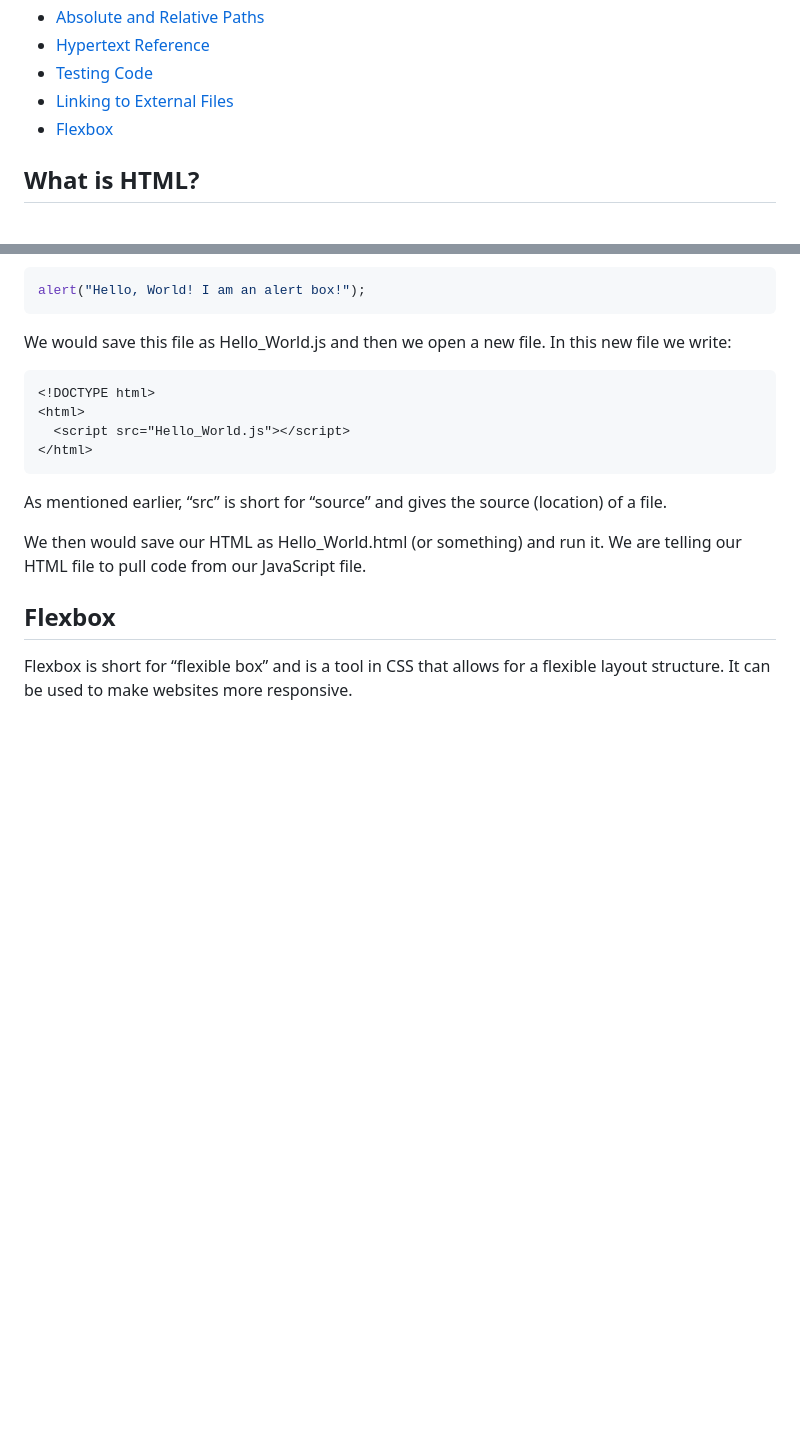
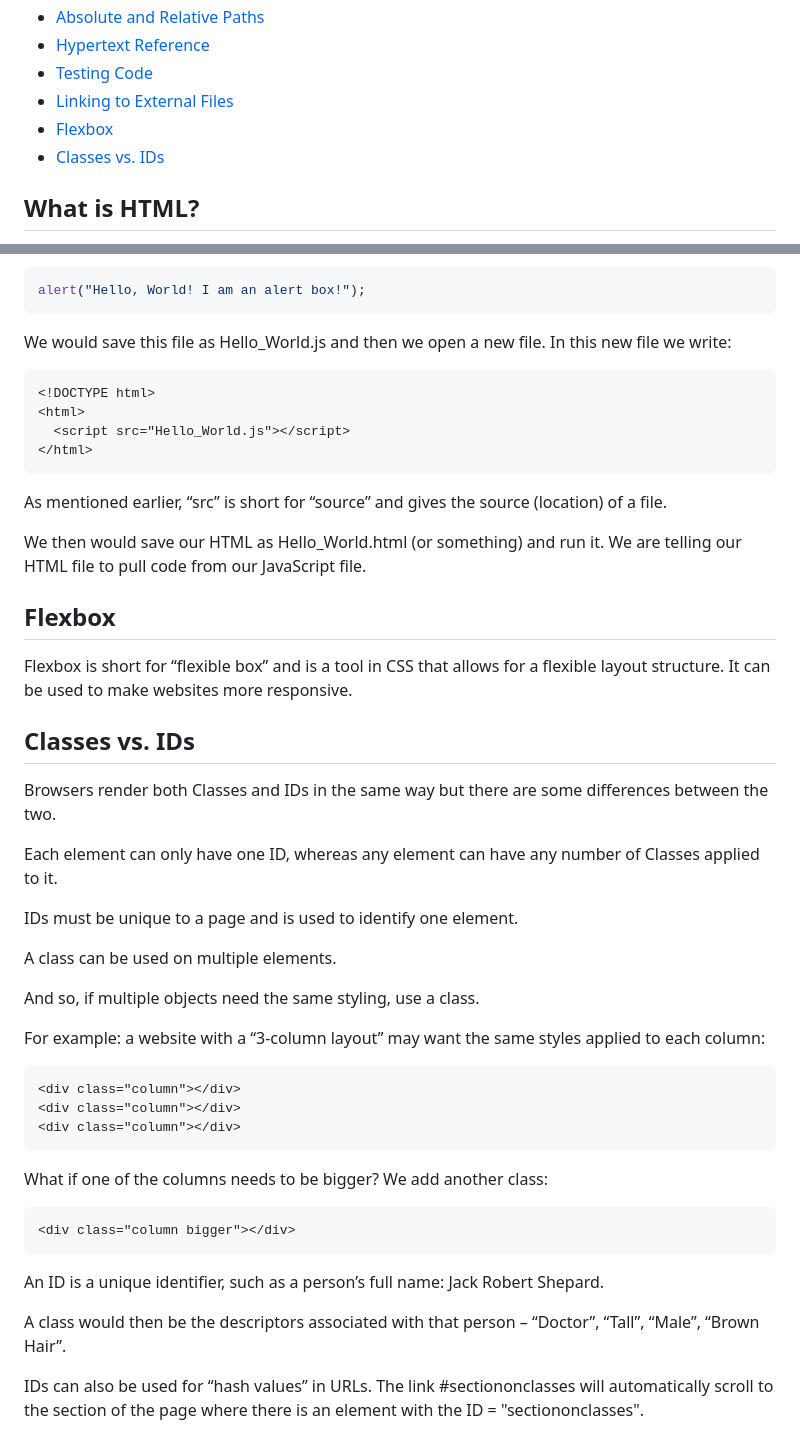
Before and after one commit to mouldimus/Pitman_HTML_CSS, a Markdown page: cheatsheet.md, 2 parts joined by grey strips. Rendered like a GitHub page; blank space fills up the shorter version.

Commit message:
Classes vs. IDs

````diff
--- a/cheatsheet.md
+++ b/cheatsheet.md
@@ -31,7 +31,7 @@ Welcome to the HTML and CSS Cheat Sheet! This comprehensive guide is designed to
 - [Testing Code](#testing-code)
 - [Linking to External Files](#linking-to-external-files)
 - [Flexbox](#flexbox)
-
+- [Classes vs. IDs](#classes-vs-ids)
 
 
 ## What is HTML?
@@ -1042,3 +1042,34 @@ We then would save our HTML as Hello_World.html (or something) and run it. We ar
 
 ## Flexbox
 Flexbox is short for “flexible box” and is a tool in CSS that allows for a flexible layout structure. It can be used to make websites more responsive.
+
+## Classes vs. IDs
+Browsers render both Classes and IDs in the same way but there are some differences between the two.
+
+Each element can only have one ID, whereas any element can have any number of Classes applied to it.
+
+IDs must be unique to a page and is used to identify one element.
+
+A class can be used on multiple elements.
+
+And so, if multiple objects need the same styling, use a class.
+
+For example: a website with a “3-column layout” may want the same styles applied to each column:
+
+```html
+<div class="column"></div>
+<div class="column"></div>
+<div class="column"></div>
+```
+
+What if one of the columns needs to be bigger? We add another class:
+
+```html
+<div class="column bigger"></div>
+```
+
+An ID is a unique identifier, such as a person’s full name: Jack Robert Shepard.
+
+A class would then be the descriptors associated with that person – “Doctor”, “Tall”, “Male”, “Brown Hair”.
+
+IDs can also be used for “hash values” in URLs. The link #sectiononclasses will automatically scroll to the section of the page where there is an element with the ID = "sectiononclasses".
````
